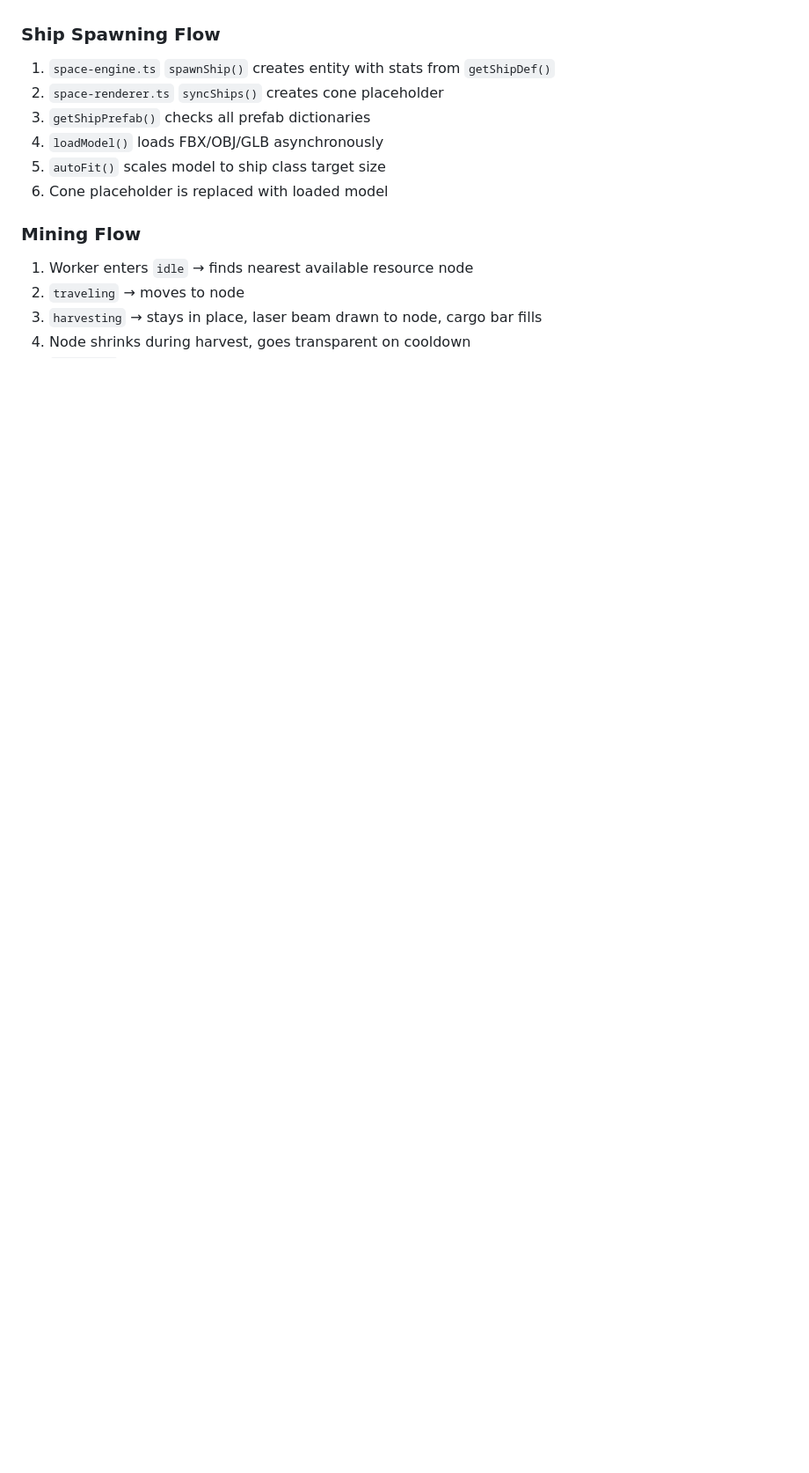
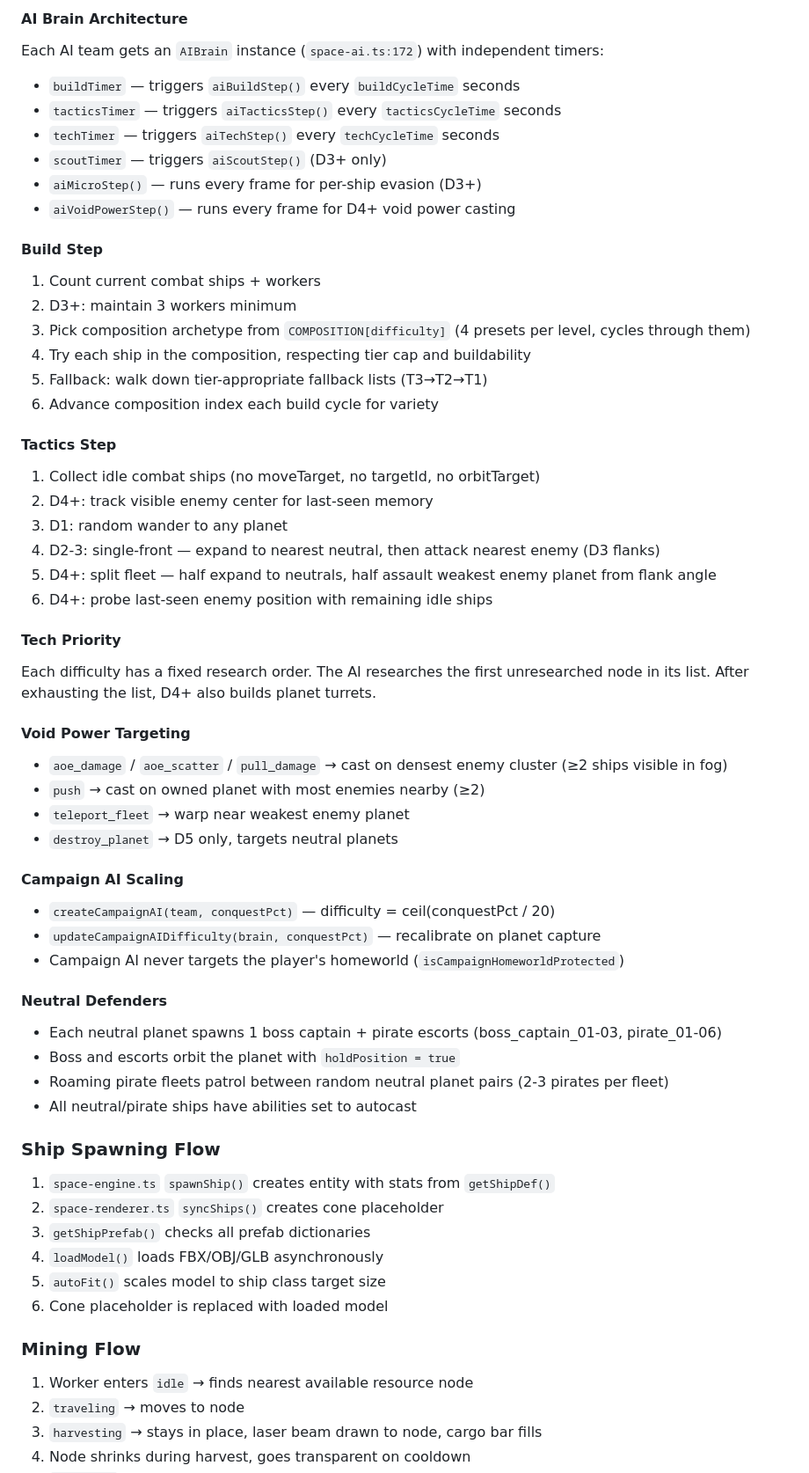
Before and after one commit to MolochDaGod/GrudgeSpaceRTS, a Markdown page: SKILL.md, the part around one of its changes. Shown at 88% size. Drawn GitHub-style; blank space fills up the shorter version.

```diff
--- a/SKILL.md
+++ b/SKILL.md
@@ -160,3 +213,47 @@ Selectable in Commander Select modal before launch:
+#### AI Brain Architecture
+Each AI team gets an `AIBrain` instance (`space-ai.ts:172`) with independent timers:
+- `buildTimer` — triggers `aiBuildStep()` every `buildCycleTime` seconds
+- `tacticsTimer` — triggers `aiTacticsStep()` every `tacticsCycleTime` seconds
+- `techTimer` — triggers `aiTechStep()` every `techCycleTime` seconds
+- `scoutTimer` — triggers `aiScoutStep()` (D3+ only)
+- `aiMicroStep()` — runs every frame for per-ship evasion (D3+)
+- `aiVoidPowerStep()` — runs every frame for D4+ void power casting
+
+#### Build Step
+1. Count current combat ships + workers
+2. D3+: maintain 3 workers minimum
+3. Pick composition archetype from `COMPOSITION[difficulty]` (4 presets per level, cycles through them)
+4. Try each ship in the composition, respecting tier cap and buildability
+5. Fallback: walk down tier-appropriate fallback lists (T3→T2→T1)
+6. Advance composition index each build cycle for variety
+
+#### Tactics Step
+1. Collect idle combat ships (no moveTarget, no targetId, no orbitTarget)
+2. D4+: track visible enemy center for last-seen memory
+3. D1: random wander to any planet
+4. D2-3: single-front — expand to nearest neutral, then attack nearest enemy (D3 flanks)
+5. D4+: split fleet — half expand to neutrals, half assault weakest enemy planet from flank angle
+6. D4+: probe last-seen enemy position with remaining idle ships
+
+#### Tech Priority
+Each difficulty has a fixed research order. The AI researches the first unresearched node in its list. After exhausting the list, D4+ also builds planet turrets.
+
+#### Void Power Targeting
+- `aoe_damage` / `aoe_scatter` / `pull_damage` → cast on densest enemy cluster (≥2 ships visible in fog)
+- `push` → cast on owned planet with most enemies nearby (≥2)
+- `teleport_fleet` → warp near weakest enemy planet
+- `destroy_planet` → D5 only, targets neutral planets
+
+#### Campaign AI Scaling
+- `createCampaignAI(team, conquestPct)` — difficulty = ceil(conquestPct / 20)
+- `updateCampaignAIDifficulty(brain, conquestPct)` — recalibrate on planet capture
+- Campaign AI never targets the player's homeworld (`isCampaignHomeworldProtected`)
+
+#### Neutral Defenders
+- Each neutral planet spawns 1 boss captain + pirate escorts (boss_captain_01-03, pirate_01-06)
+- Boss and escorts orbit the planet with `holdPosition = true`
+- Roaming pirate fleets patrol between random neutral planet pairs (2-3 pirates per fleet)
+- All neutral/pirate ships have abilities set to autocast
 
 ### Ship Spawning Flow
 1. `space-engine.ts` `spawnShip()` creates entity with stats from `getShipDef()`
```
Also changed, not shown: other parts of SKILL.md (+74 -10 lines).
